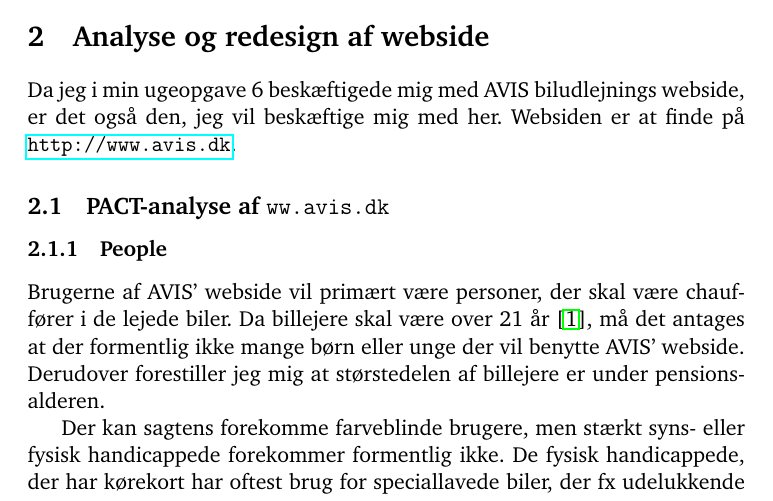
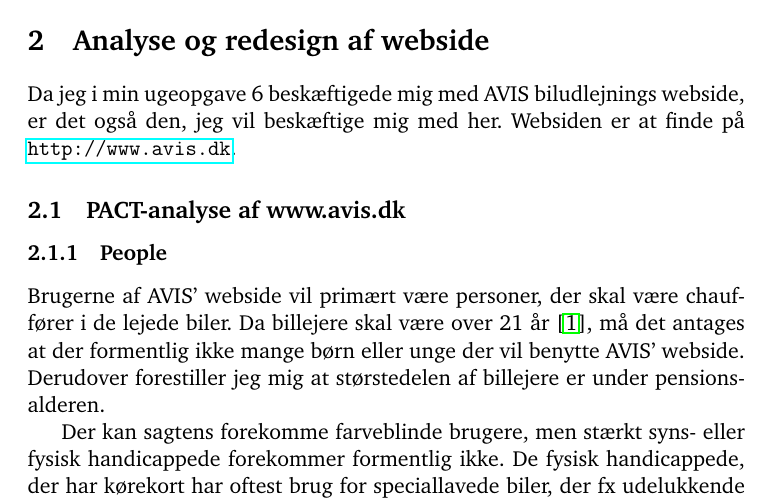
Before and after one commit to jumoel/diku-hci, a LaTeX document (julian_moeller_eksamen.tex, which reads del_b-pact.tex): part of page 3 of 7, cut so that both start at the same text. Compiled offline with pdfLaTeX; the source files are stored in an older character set and shown here as Unicode.

Commit message:
Changed formatting and fixed typo

```diff
--- a/del_b-pact.tex
+++ b/del_b-pact.tex
@@ -1,5 +1,5 @@
 
-\subsection{PACT-analyse af \texttt{ww.avis.dk}}
+\subsection{PACT-analyse af www.avis.dk}
 \label{sec:pact-analyse-af-avisdk}
 
 \subsubsection{People}
```
